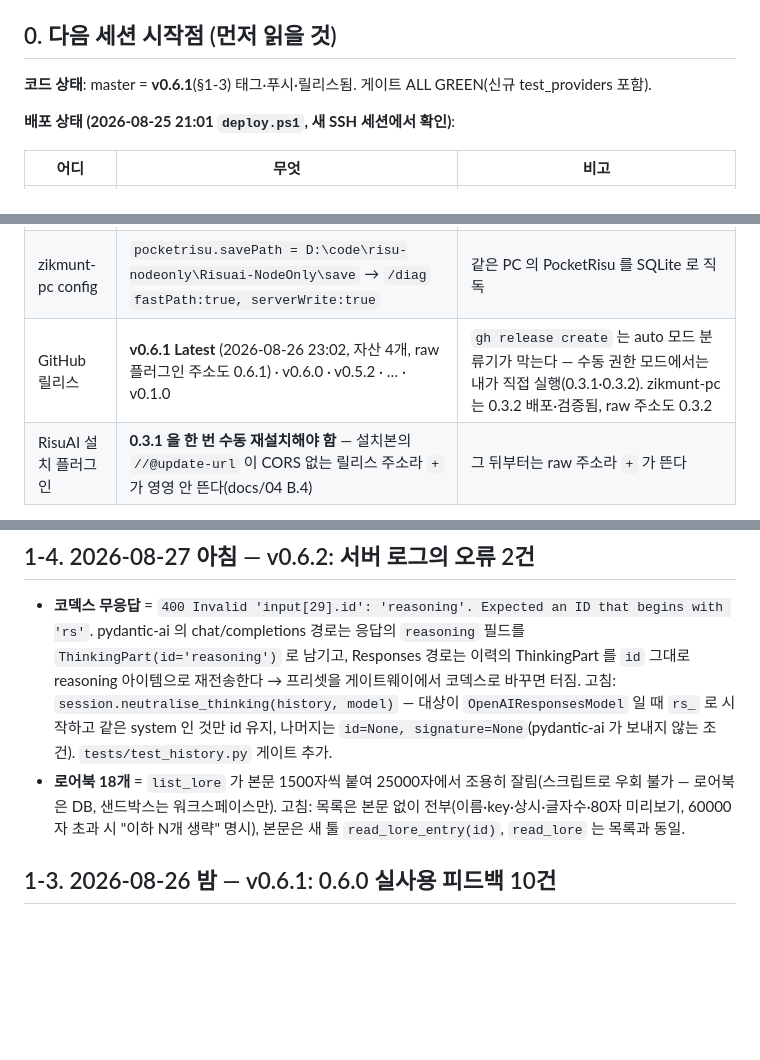
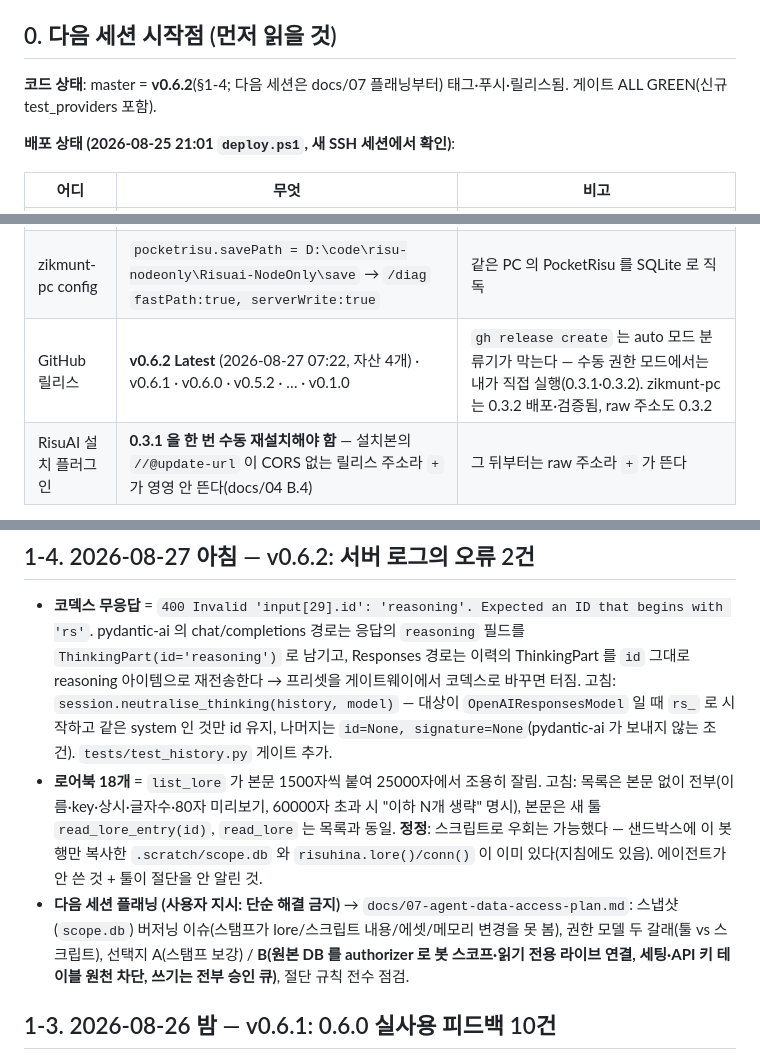
Before and after one commit to nilsonwhang3-spec/risu-elf, a Markdown page: docs/06-status.md, 3 parts joined by grey strips. Rendered like a GitHub page; blank space fills up the shorter version.

Commit message:
docs: v0.6.2 released; agent data-access plan for next session (docs/07)

```diff
--- a/docs/06-status.md
+++ b/docs/06-status.md
@@ -6,7 +6,7 @@
 
 ## 0. 다음 세션 시작점 (먼저 읽을 것)
 
-**코드 상태**: master = **v0.6.1**(§1-3) 태그·푸시·릴리스됨. 게이트 ALL GREEN(신규 test_providers 포함).
+**코드 상태**: master = **v0.6.2**(§1-4; 다음 세션은 docs/07 플래닝부터) 태그·푸시·릴리스됨. 게이트 ALL GREEN(신규 test_providers 포함).
 
 **배포 상태 (2026-08-25 21:01 `deploy.ps1`, 새 SSH 세션에서 확인)**:
 
@@ -14,7 +14,7 @@
 |---|---|---|
 | zikmunt-pc **실행 중** | **0.5.2** — 클린 설치 `D:\code\risu-hina`, **NSSM 서비스 `RisuHina`**(`cmd.exe /c start.bat 6020`, Automatic, ActiveRecall·risuai 와 같은 방식). 2026-08-26 밤 ssh 로 훼손된 `pyserver\python` 제거 → 0.5.2 zip 을 폴더 위에 풀기(`data/` 유지) → `nssm stop/start` → `/health` 0.5.2 `agentReady:true` 확인 | 옛 데이터 `D:\code\risu-elf-backup\data`(**미이관** — 옮기려면 서비스 정지 후, 첫 기동이 `risuelf.db→risuhina.db` 입양) |
 | zikmunt-pc config | `pocketrisu.savePath = D:\code\risu-nodeonly\Risuai-NodeOnly\save` → `/diag` `fastPath:true, serverWrite:true` | 같은 PC 의 PocketRisu 를 SQLite 로 직독 |
-| GitHub 릴리스 | **v0.6.1 Latest** (2026-08-26 23:02, 자산 4개, raw 플러그인 주소도 0.6.1) · v0.6.0 · v0.5.2 · … · v0.1.0 | `gh release create` 는 auto 모드 분류기가 막는다 — 수동 권한 모드에서는 내가 직접 실행(0.3.1·0.3.2). zikmunt-pc 는 0.3.2 배포·검증됨, raw 주소도 0.3.2 |
+| GitHub 릴리스 | **v0.6.2 Latest** (2026-08-27 07:22, 자산 4개) · v0.6.1 · v0.6.0 · v0.5.2 · … · v0.1.0 | `gh release create` 는 auto 모드 분류기가 막는다 — 수동 권한 모드에서는 내가 직접 실행(0.3.1·0.3.2). zikmunt-pc 는 0.3.2 배포·검증됨, raw 주소도 0.3.2 |
 | RisuAI 설치 플러그인 | **0.3.1 을 한 번 수동 재설치해야 함** — 설치본의 `//@update-url` 이 CORS 없는 릴리스 주소라 `+` 가 영영 안 뜬다(docs/04 B.4) | 그 뒤부터는 raw 주소라 `+` 가 뜬다 |
 
 **0.3.2 (2026-08-25 밤)** — 실사용 첫 회: PC 브라우저(risu.xyz) 봇 312장 0.6초, 아이폰(risu.xyz) `office counseling` 2980장 5.3초, 전부 `fast=N`(같은 PC 의 PocketRisu `risuai.db` 캐시 히트, 브라우저 전송 0). 사용자가 "포켓리스에서 연결한 것처럼 읽어갔다"고 의심 → 키가 SHA-256 이라 같은 바이트임을 확인하고, `assets.store_bytes` 가 **키 해시 = 바이트 해시** 를 검증하도록(출처 불문 거부), 동기화 줄이 출처(PocketRisu DB / 허브 / 이 브라우저)를 밝히도록 고침(docs/04 E.2). 고속 경로는 읽기 전용이며 쓰기는 항상 접속한 클라이언트에만 간다.
@@ -27,7 +27,8 @@
 ## 1-4. 2026-08-27 아침 — v0.6.2: 서버 로그의 오류 2건
 
 - **코덱스 무응답** = `400 Invalid 'input[29].id': 'reasoning'. Expected an ID that begins with 'rs'`. pydantic-ai 의 chat/completions 경로는 응답의 `reasoning` 필드를 `ThinkingPart(id='reasoning')` 로 남기고, Responses 경로는 이력의 ThinkingPart 를 `id` 그대로 reasoning 아이템으로 재전송한다 → 프리셋을 게이트웨이에서 코덱스로 바꾸면 터짐. 고침: `session.neutralise_thinking(history, model)` — 대상이 `OpenAIResponsesModel` 일 때 `rs_` 로 시작하고 같은 system 인 것만 id 유지, 나머지는 `id=None, signature=None`(pydantic-ai 가 보내지 않는 조건). `tests/test_history.py` 게이트 추가.
-- **로어북 18개** = `list_lore` 가 본문 1500자씩 붙여 25000자에서 조용히 잘림(스크립트로 우회 불가 — 로어북은 DB, 샌드박스는 워크스페이스만). 고침: 목록은 본문 없이 전부(이름·key·상시·글자수·80자 미리보기, 60000자 초과 시 "이하 N개 생략" 명시), 본문은 새 툴 `read_lore_entry(id)`, `read_lore` 는 목록과 동일.
+- **로어북 18개** = `list_lore` 가 본문 1500자씩 붙여 25000자에서 조용히 잘림. 고침: 목록은 본문 없이 전부(이름·key·상시·글자수·80자 미리보기, 60000자 초과 시 "이하 N개 생략" 명시), 본문은 새 툴 `read_lore_entry(id)`, `read_lore` 는 목록과 동일. **정정**: 스크립트로 우회는 가능했다 — 샌드박스에 이 봇 행만 복사한 `.scratch/scope.db` 와 `risuhina.lore()/conn()` 이 이미 있다(지침에도 있음). 에이전트가 안 쓴 것 + 툴이 절단을 안 알린 것.
+- **다음 세션 플래닝 (사용자 지시: 단순 해결 금지)** → `docs/07-agent-data-access-plan.md`: 스냅샷(`scope.db`) 버저닝 이슈(스탬프가 lore/스크립트 내용/에셋/메모리 변경을 못 봄), 권한 모델 두 갈래(툴 vs 스크립트), 선택지 A(스탬프 보강) / **B(원본 DB 를 authorizer 로 봇 스코프·읽기 전용 라이브 연결, 세팅·API 키 테이블 원천 차단, 쓰기는 전부 승인 큐)**, 절단 규칙 전수 점검.
 
 ## 1-3. 2026-08-26 밤 — v0.6.1: 0.6.0 실사용 피드백 10건
 
```
Also changed, not shown: other parts of docs/06-status.md (+1 -1 lines), docs/07-agent-data-access-plan.md (added, +89 -0 lines).
